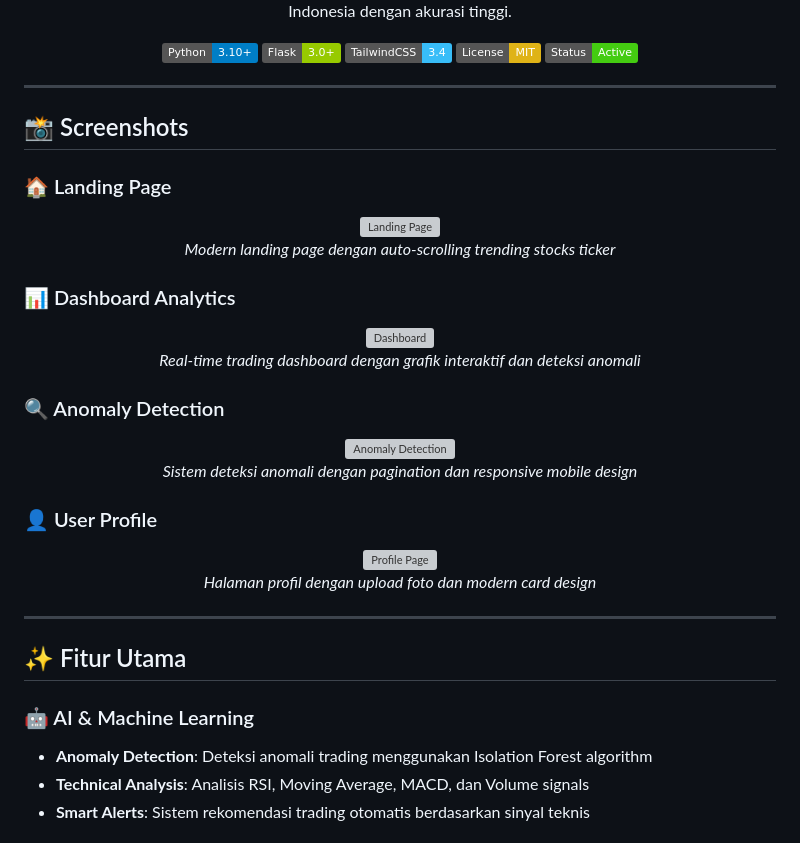
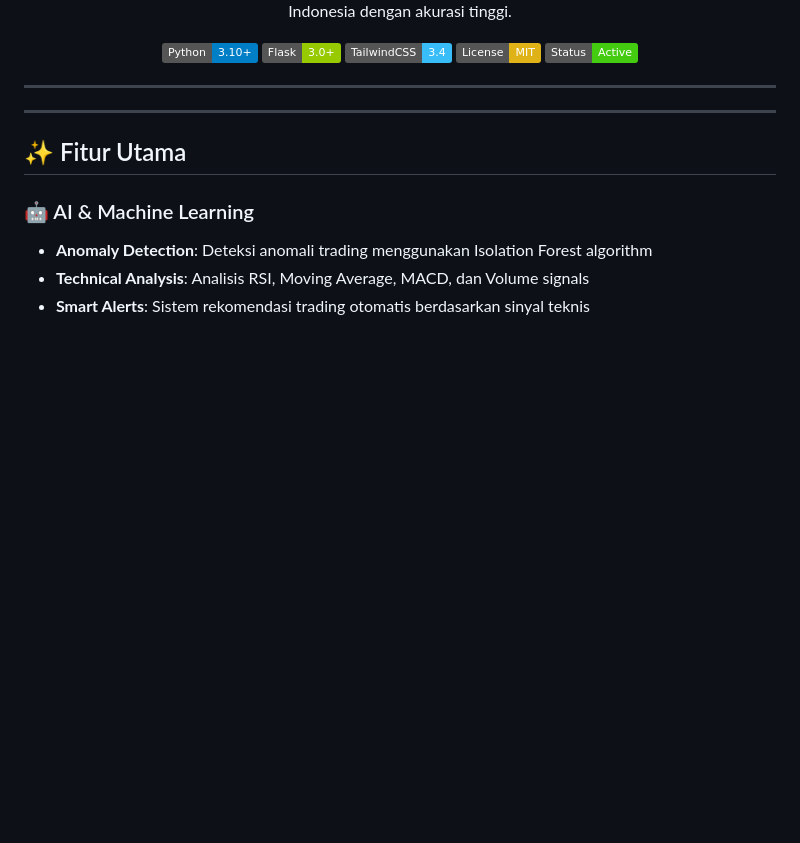
Before and after one commit to Vio-Shn/AnoPus-Anomaly-Detection-Energy-Sector-Stocks-Indonesia, a Markdown page: README.md, the part around one of its changes. Rendered like a GitHub page; badges without logos; blank space fills up the shorter version; grey boxes are pictures that could not be loaded.

Commit message:
update README
Removed unnecessary HTML elements and screenshots from the README.

```diff
--- a/README.md
+++ b/README.md
@@ -20,33 +17,6 @@
 </div>
 
 ---
-
-## 📸 Screenshots
-
-### 🏠 Landing Page
-<div align="center">
-  <img src="screenshots/landing-page.png" alt="Landing Page" width="100%">
-  <p><em>Modern landing page dengan auto-scrolling trending stocks ticker</em></p>
-</div>
-
-### 📊 Dashboard Analytics
-<div align="center">
-  <img src="screenshots/dashboard.png" alt="Dashboard" width="100%">
-  <p><em>Real-time trading dashboard dengan grafik interaktif dan deteksi anomali</em></p>
-</div>
-
-### 🔍 Anomaly Detection
-<div align="center">
-  <img src="screenshots/anomaly-detection.png" alt="Anomaly Detection" width="100%">
-  <p><em>Sistem deteksi anomali dengan pagination dan responsive mobile design</em></p>
-</div>
-
-### 👤 User Profile
-<div align="center">
-  <img src="screenshots/profile.png" alt="Profile Page" width="100%">
-  <p><em>Halaman profil dengan upload foto dan modern card design</em></p>
-</div>
-
 ---
 
 ## ✨ Fitur Utama
```
Also changed, not shown: other parts of README.md (+0 -3 lines).
